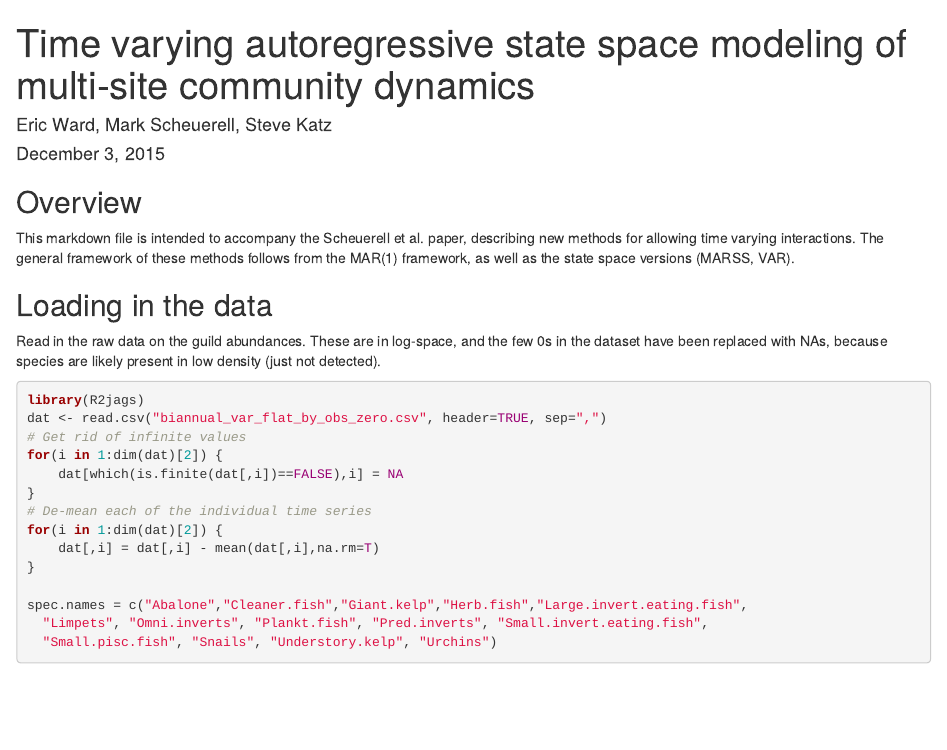
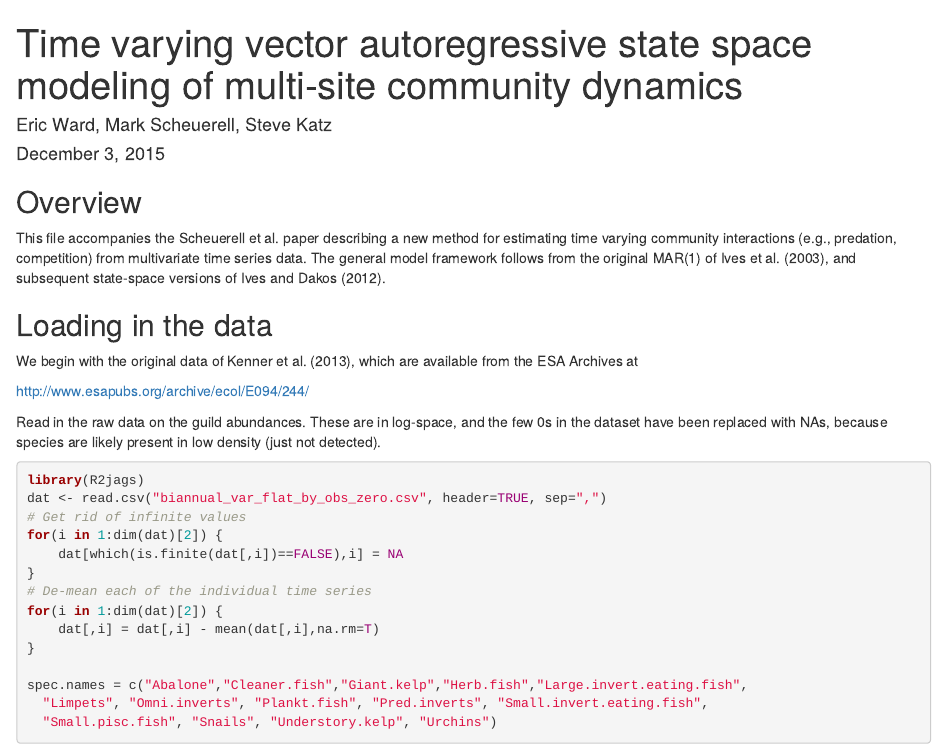
Before and after one commit to atsa-es/tvvarss, an R Markdown document (time_varying_interactions.Rmd): the page in a window 1100 px wide, from its top. Rendered offline with R 4.5, knitr and Pandoc, with nearby package versions; both versions are drawn in the output format of the newer one; some code elsewhere in the file could not run offline; long lines of code are wrapped.

Commit message:
updated workflow

````diff
--- a/time_varying_interactions.Rmd
+++ b/time_varying_interactions.Rmd
@@ -1,16 +1,22 @@
 ---
-title: "Time varying autoregressive state space modeling of multi-site community dynamics"
+title: Time varying vector autoregressive state space modeling of multi-site community
+  dynamics
 author: "Eric Ward, Mark Scheuerell, Steve Katz"
 date: "December 3, 2015"
 output:
+  html_document: default
   pdf_document:
     fig_caption: yes
 ---
 
 ## Overview
-This markdown file is intended to accompany the Scheuerell et al. paper, describing new methods for allowing time varying interactions. The general framework of these methods follows from the MAR(1) framework, as well as the state space versions (MARSS, VAR).
+This file accompanies the Scheuerell et al. paper describing a new method for estimating time varying community interactions (e.g., predation, competition) from multivariate time series data. The general model framework follows from the original MAR(1) of Ives et al. (2003), and subsequent state-space versions of Ives and Dakos (2012).
 
 ## Loading in the data
+We begin with the original data of Kenner et al. (2013), which are available from the ESA Archives at
+
+http://www.esapubs.org/archive/ecol/E094/244/
+
 Read in the raw data on the guild abundances. These are in log-space, and the few 0s in the dataset have been replaced with NAs, because species are likely present in low density (just not detected).
 
 ```{r, warning=FALSE, message=FALSE}
````
